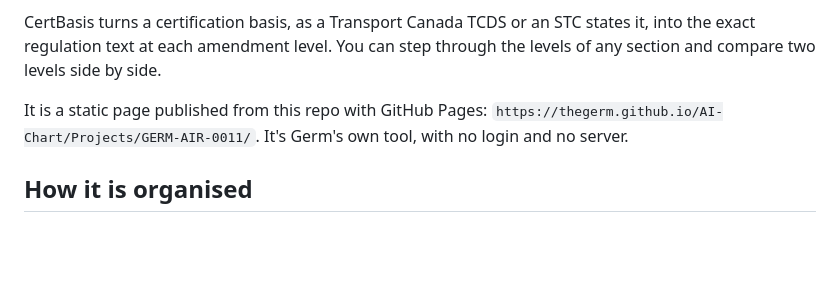
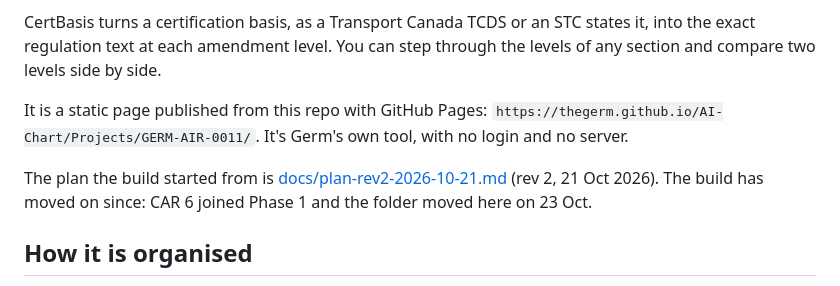
Before and after one commit to THEGerm/AI-Chart, a Markdown page: Projects/GERM-AIR-0011/README.md, the part around the change. Drawn GitHub-style; blank space fills up the shorter version.

Commit message:
GERM-AIR-0011: file plan rev 2 (2026-10-21) in docs/
Moved from the Daily-Report inbox on Germ's instruction. README points to it.

Co-Authored-By: Claude Opus 5.5 <noreply@anthropic.com>
Claude-Session: https://claude.ai/code/session_01K9tQDPsQrCSrzoamjLtoz6

```diff
--- a/Projects/GERM-AIR-0011/README.md
+++ b/Projects/GERM-AIR-0011/README.md
@@ -5,6 +5,8 @@
 CertBasis turns a certification basis, as a Transport Canada TCDS or an STC states it, into the exact regulation text at each amendment level. You can step through the levels of any section and compare two levels side by side.
 
 It is a static page published from this repo with GitHub Pages: `https://thegerm.github.io/AI-Chart/Projects/GERM-AIR-0011/`. It's Germ's own tool, with no login and no server.
+
+The plan the build started from is [docs/plan-rev2-2026-10-21.md](docs/plan-rev2-2026-10-21.md) (rev 2, 21 Oct 2026). The build has moved on since: CAR 6 joined Phase 1 and the folder moved here on 23 Oct.
 
 ## How it is organised
 
```
Also changed, not shown: 1 other file.
